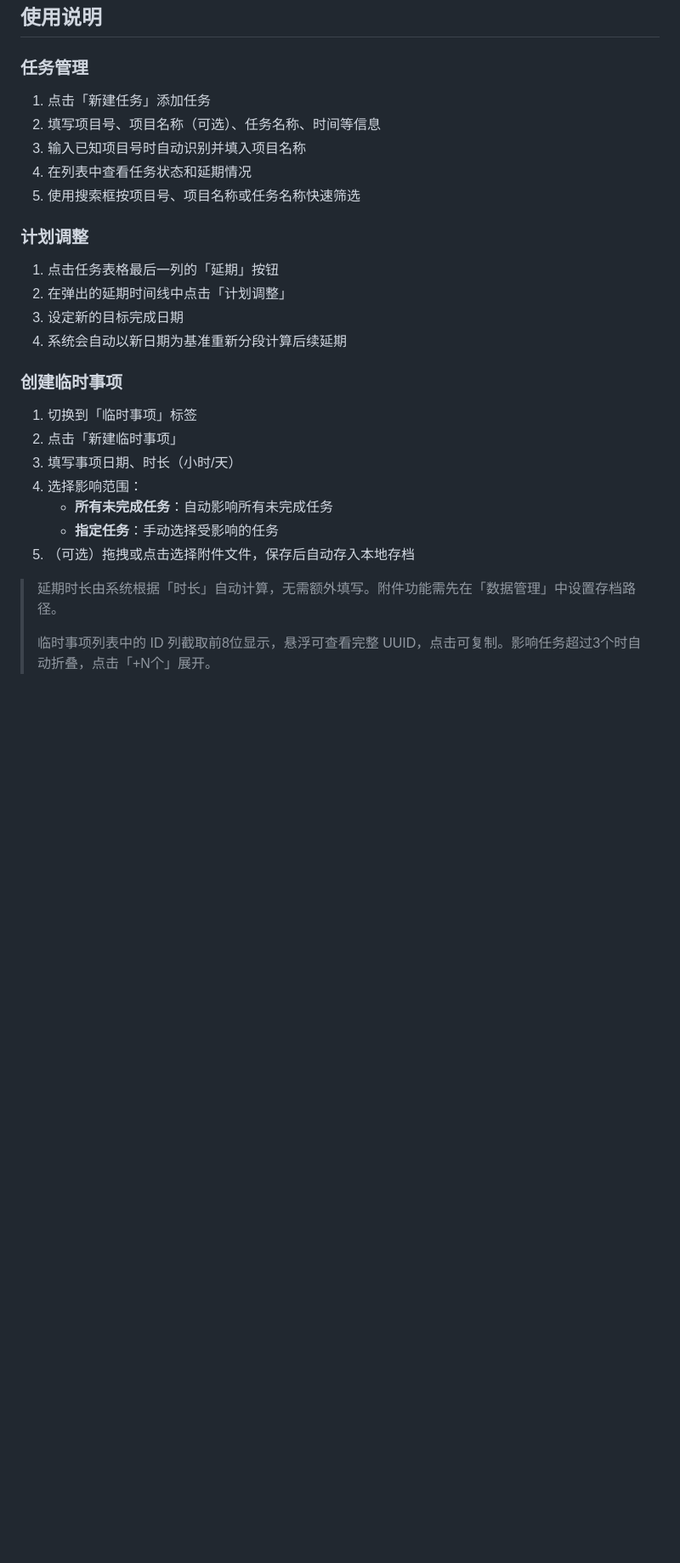
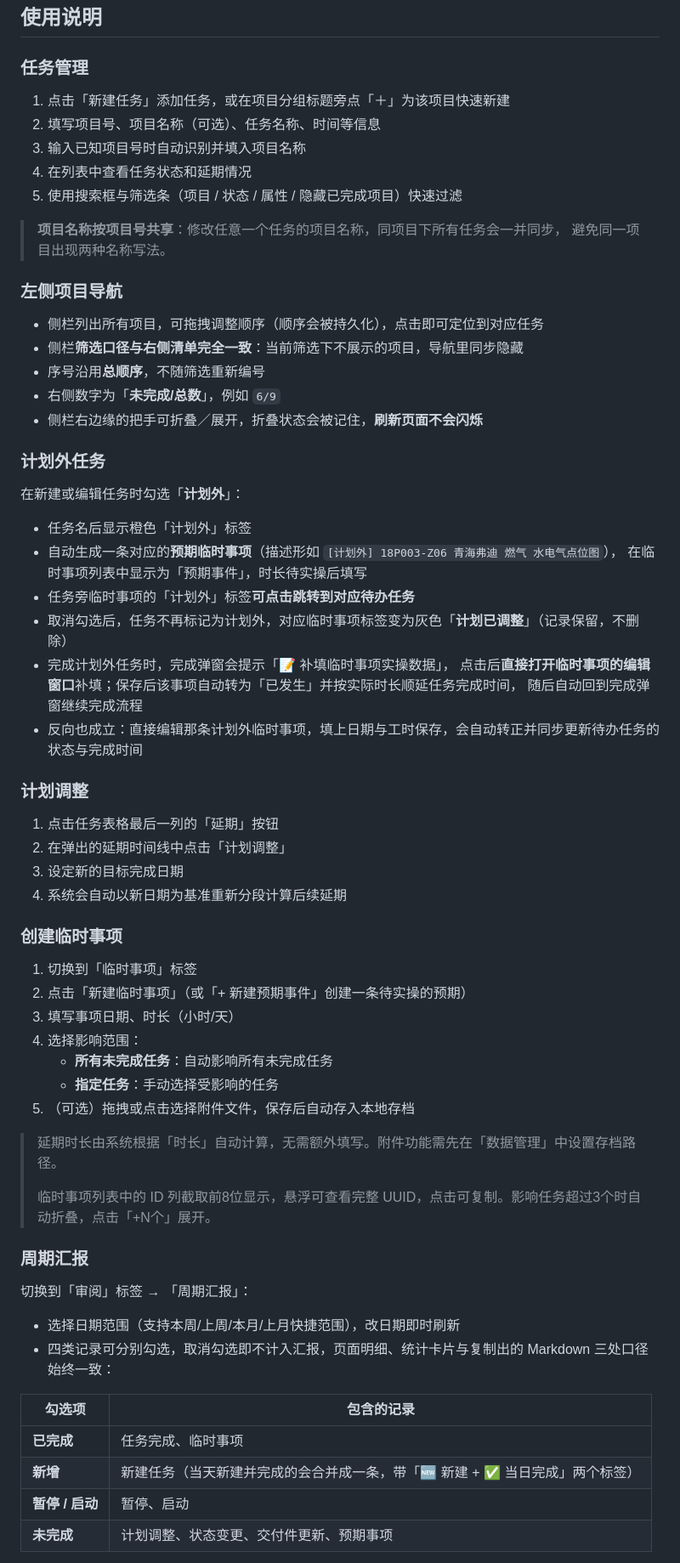
Before and after one commit to syabin/TaskManager, a Markdown page: README.md, the part around one of its changes. Shown at 85% size. GitHub-like rendering; blank space fills up the shorter version.

```diff
--- a/README.md
+++ b/README.md
@@ -46,11 +51,36 @@
 
 ### 任务管理
 
-1. 点击「新建任务」添加任务
+1. 点击「新建任务」添加任务，或在项目分组标题旁点「＋」为该项目快速新建
 2. 填写项目号、项目名称（可选）、任务名称、时间等信息
 3. 输入已知项目号时自动识别并填入项目名称
-3. 在列表中查看任务状态和延期情况
-5. 使用搜索框按项目号、项目名称或任务名称快速筛选
+4. 在列表中查看任务状态和延期情况
+5. 使用搜索框与筛选条（项目 / 状态 / 属性 / 隐藏已完成项目）快速过滤
+
+> **项目名称按项目号共享**：修改任意一个任务的项目名称，同项目下所有任务会一并同步，
+> 避免同一项目出现两种名称写法。
+
+### 左侧项目导航
+
+- 侧栏列出所有项目，可拖拽调整顺序（顺序会被持久化），点击即可定位到对应任务
+- 侧栏**筛选口径与右侧清单完全一致**：当前筛选下不展示的项目，导航里同步隐藏
+- 序号沿用**总顺序**，不随筛选重新编号
+- 右侧数字为「**未完成/总数**」，例如 `6/9`
+- 侧栏右边缘的把手可折叠／展开，折叠状态会被记住，**刷新页面不会闪烁**
+
+### 计划外任务
+
+在新建或编辑任务时勾选「**计划外**」：
+
+- 任务名后显示橙色「计划外」标签
+- 自动生成一条对应的**预期临时事项**（描述形如 `[计划外] 18P003-Z06 青海弗迪 燃气 水电气点位图`），
+  在临时事项列表中显示为「预期事件」，时长待实操后填写
+- 任务旁临时事项的「计划外」标签**可点击跳转到对应待办任务**
+- 取消勾选后，任务不再标记为计划外，对应临时事项标签变为灰色「**计划已调整**」（记录保留，不删除）
+- 完成计划外任务时，完成弹窗会提示「📝 补填临时事项实操数据」，
+  点击后**直接打开临时事项的编辑窗口**补填；保存后该事项自动转为「已发生」并按实际时长顺延任务完成时间，
+  随后自动回到完成弹窗继续完成流程
+- 反向也成立：直接编辑那条计划外临时事项，填上日期与工时保存，会自动转正并同步更新待办任务的状态与完成时间
 
 ### 计划调整
 
@@ -62,7 +92,7 @@
 ### 创建临时事项
 
 1. 切换到「临时事项」标签
-2. 点击「新建临时事项」
+2. 点击「新建临时事项」（或「+ 新建预期事件」创建一条待实操的预期）
 3. 填写事项日期、时长（小时/天）
 4. 选择影响范围：
    - **所有未完成任务**：自动影响所有未完成任务
@@ -72,3 +102,18 @@
 > 延期时长由系统根据「时长」自动计算，无需额外填写。附件功能需先在「数据管理」中设置存档路径。
 >
 > 临时事项列表中的 ID 列截取前8位显示，悬浮可查看完整 UUID，点击可复制。影响任务超过3个时自动折叠，点击「+N个」展开。
+
+### 周期汇报
+
+切换到「审阅」标签 → 「周期汇报」：
+
+- 选择日期范围（支持本周/上周/本月/上月快捷范围），改日期即时刷新
+- 四类记录可分别勾选，取消勾选即不计入汇报，页面明细、统计卡片与复制出的 Markdown 三处口径始终一致：
+
+| 勾选项 | 包含的记录 |
+|--------|-----------|
+| **已完成** | 任务完成、临时事项 |
+| **新增** | 新建任务（当天新建并完成的会合并成一条，带「🆕 新建 + ✅ 当日完成」两个标签） |
+| **暂停 / 启动** | 暂停、启动 |
+| **未完成** | 计划调整、状态变更、交付件更新、预期事项 |
+
```
Also changed, not shown: other parts of README.md (+40 -6 lines).
